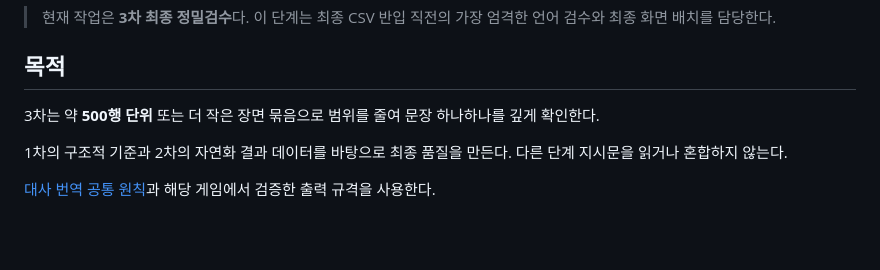
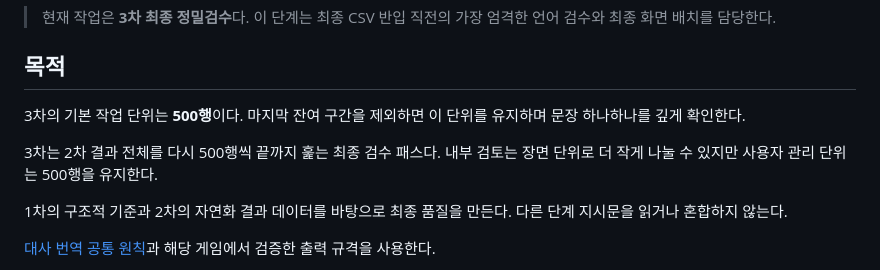
Before and after one commit to Dollars-Archive/Dollars-Archive-kr-localization-archive, a Markdown page: review/REVIEW-STAGE-3.md, the part around the change. Rendered like a GitHub page; blank space fills up the shorter version.

Commit message:
Keep final review batches at 500 rows

```diff
--- a/review/REVIEW-STAGE-3.md
+++ b/review/REVIEW-STAGE-3.md
@@ -5,7 +5,9 @@
 
 ## 목적
 
-3차는 약 **500행 단위** 또는 더 작은 장면 묶음으로 범위를 줄여 문장 하나하나를 깊게 확인한다.
+3차의 기본 작업 단위는 **500행**이다. 마지막 잔여 구간을 제외하면 이 단위를 유지하며 문장 하나하나를 깊게 확인한다.
+
+3차는 2차 결과 전체를 다시 500행씩 끝까지 훑는 최종 검수 패스다. 내부 검토는 장면 단위로 더 작게 나눌 수 있지만 사용자 관리 단위는 500행을 유지한다.
 
 1차의 구조적 기준과 2차의 자연화 결과 데이터를 바탕으로 최종 품질을 만든다. 다른 단계 지시문을 읽거나 혼합하지 않는다.
 
```
